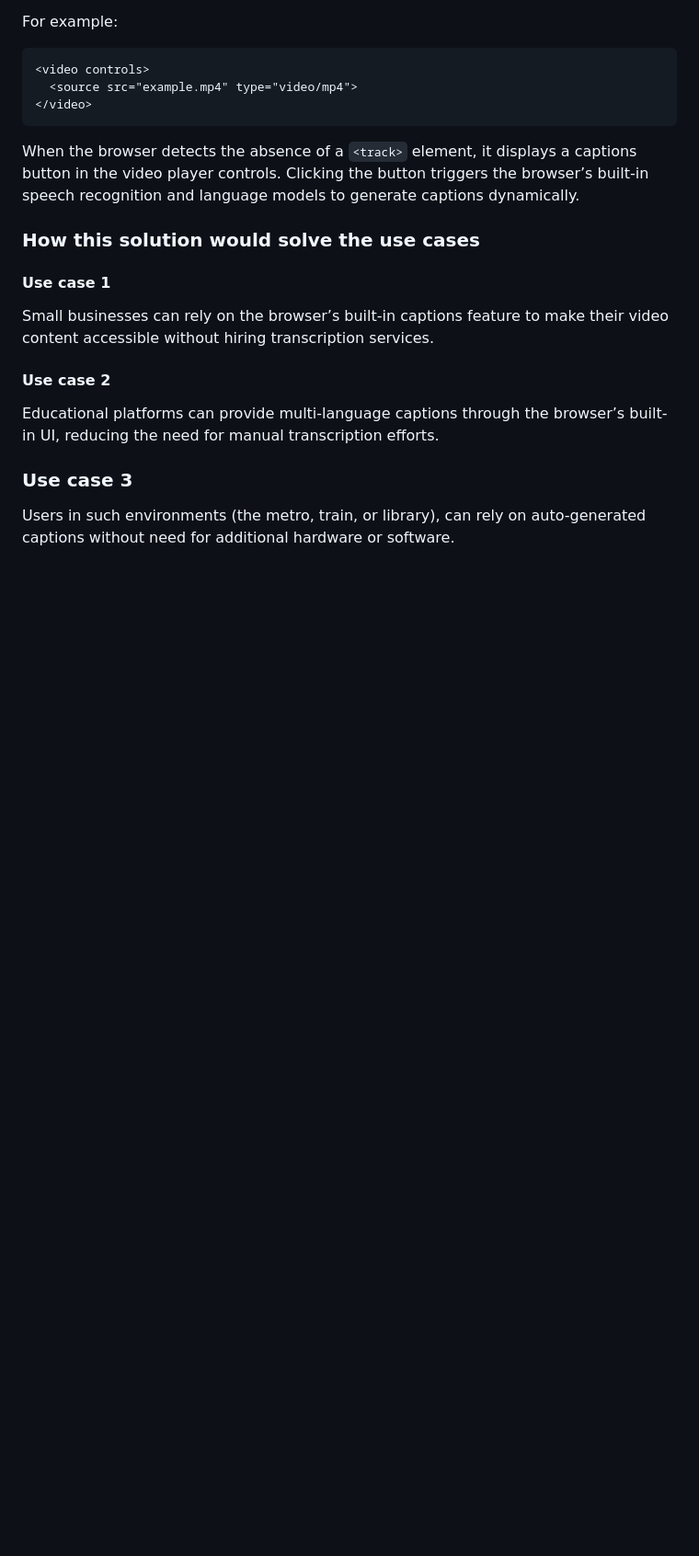
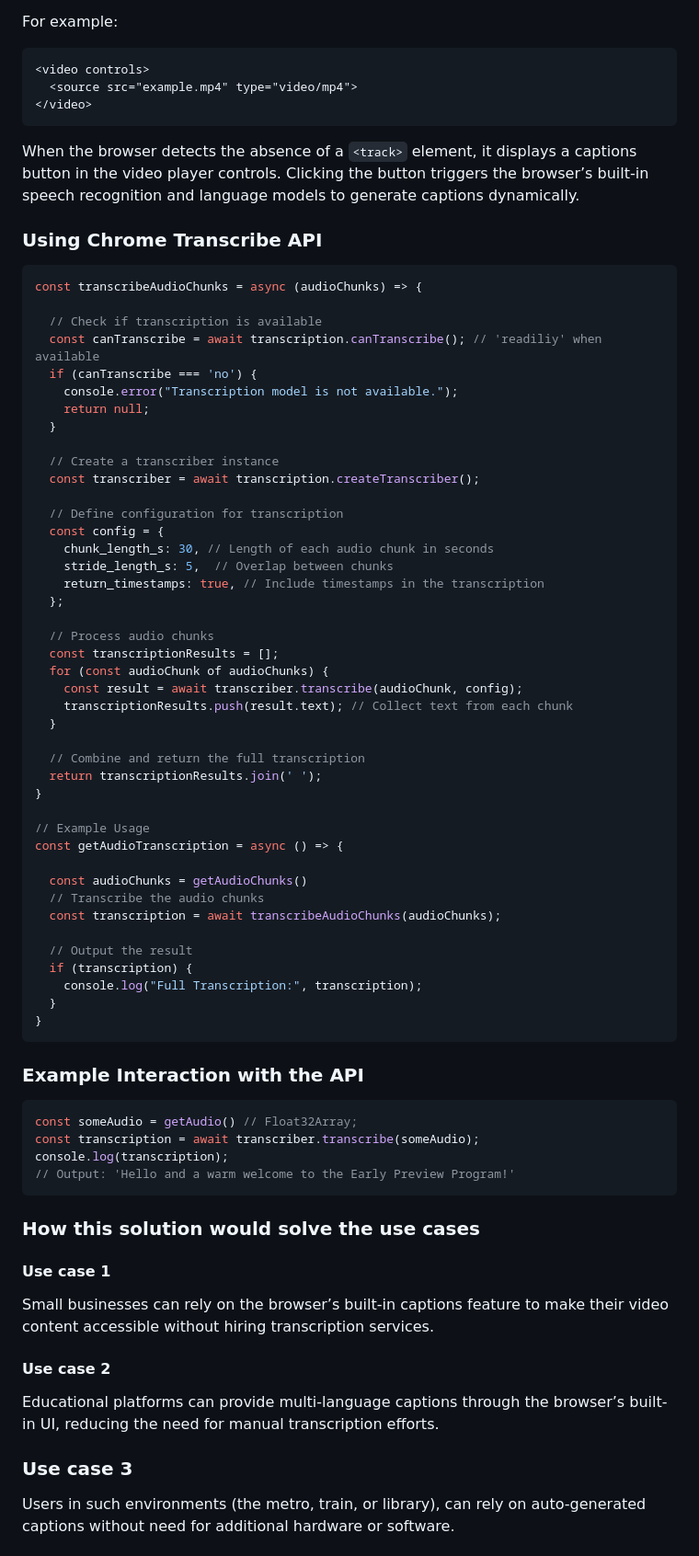
Before and after one commit to yashrajbharti/auto-generate-captions-video, a Markdown page: README.md, the part around the change. Shown: that part at 92% size. Drawn GitHub-style; blank space fills up the shorter version.

Commit message:
add: potential code for chrome AI

````diff
--- a/README.md
+++ b/README.md
@@ -89,6 +89,62 @@ For example:
 ```
 
 When the browser detects the absence of a `<track>` element, it displays a captions button in the video player controls. Clicking the button triggers the browser’s built-in speech recognition and language models to generate captions dynamically.
+
+### Using Chrome Transcribe API
+
+```js
+const transcribeAudioChunks = async (audioChunks) => {
+
+  // Check if transcription is available
+  const canTranscribe = await transcription.canTranscribe(); // 'readiliy' when available
+  if (canTranscribe === 'no') {
+    console.error("Transcription model is not available.");
+    return null;
+  }
+
+  // Create a transcriber instance
+  const transcriber = await transcription.createTranscriber();
+
+  // Define configuration for transcription
+  const config = {
+    chunk_length_s: 30, // Length of each audio chunk in seconds
+    stride_length_s: 5,  // Overlap between chunks
+    return_timestamps: true, // Include timestamps in the transcription
+  };
+
+  // Process audio chunks
+  const transcriptionResults = [];
+  for (const audioChunk of audioChunks) {
+    const result = await transcriber.transcribe(audioChunk, config);
+    transcriptionResults.push(result.text); // Collect text from each chunk
+  }
+
+  // Combine and return the full transcription
+  return transcriptionResults.join(' ');
+}
+
+// Example Usage
+const getAudioTranscription = async () => {
+
+  const audioChunks = getAudioChunks()
+  // Transcribe the audio chunks
+  const transcription = await transcribeAudioChunks(audioChunks);
+
+  // Output the result
+  if (transcription) {
+    console.log("Full Transcription:", transcription);
+  }
+}
+```
+
+### Example Interaction with the API
+
+```js
+const someAudio = getAudio() // Float32Array;
+const transcription = await transcriber.transcribe(someAudio);
+console.log(transcription);
+// Output: 'Hello and a warm welcome to the Early Preview Program!'
+```
 
 ### How this solution would solve the use cases
 
````
